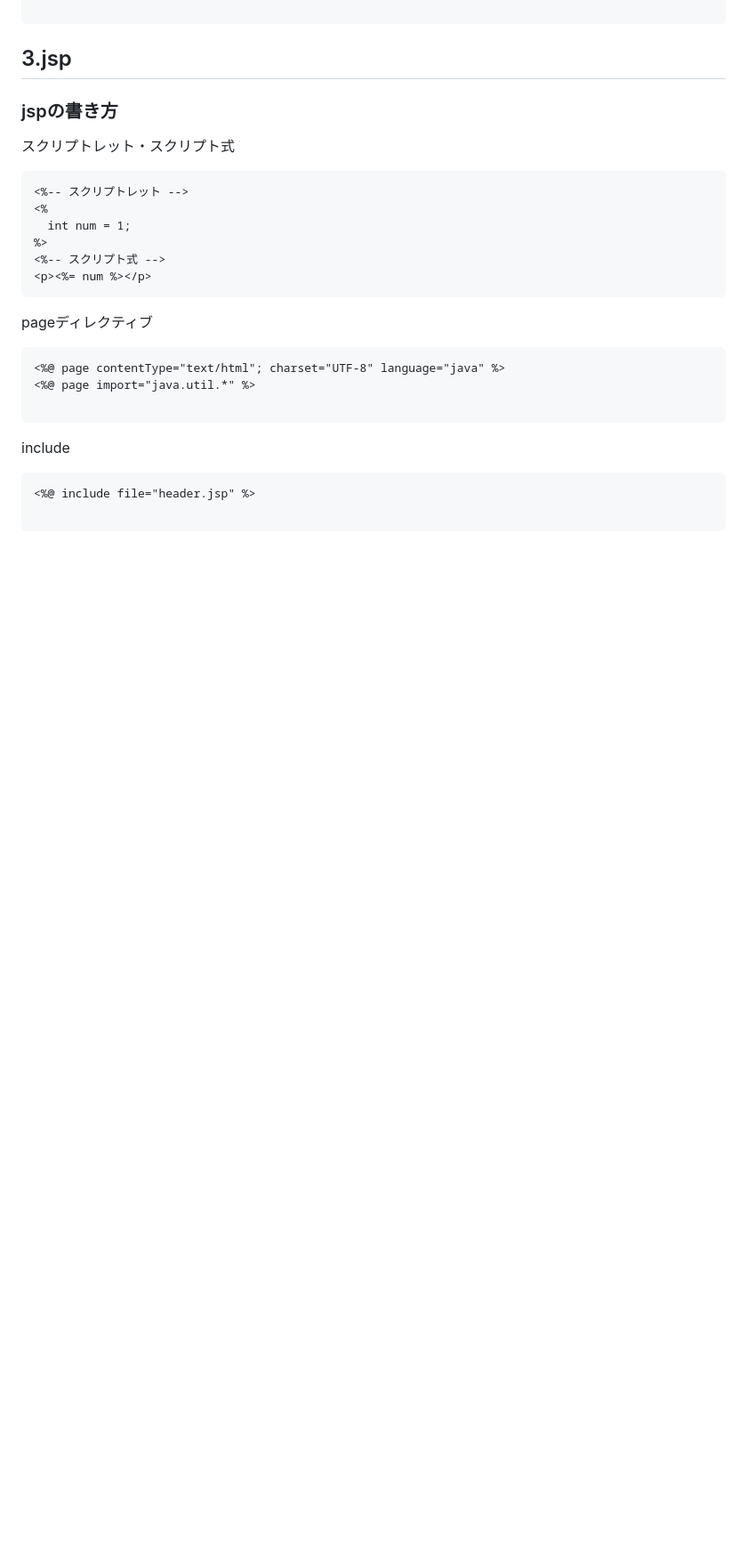
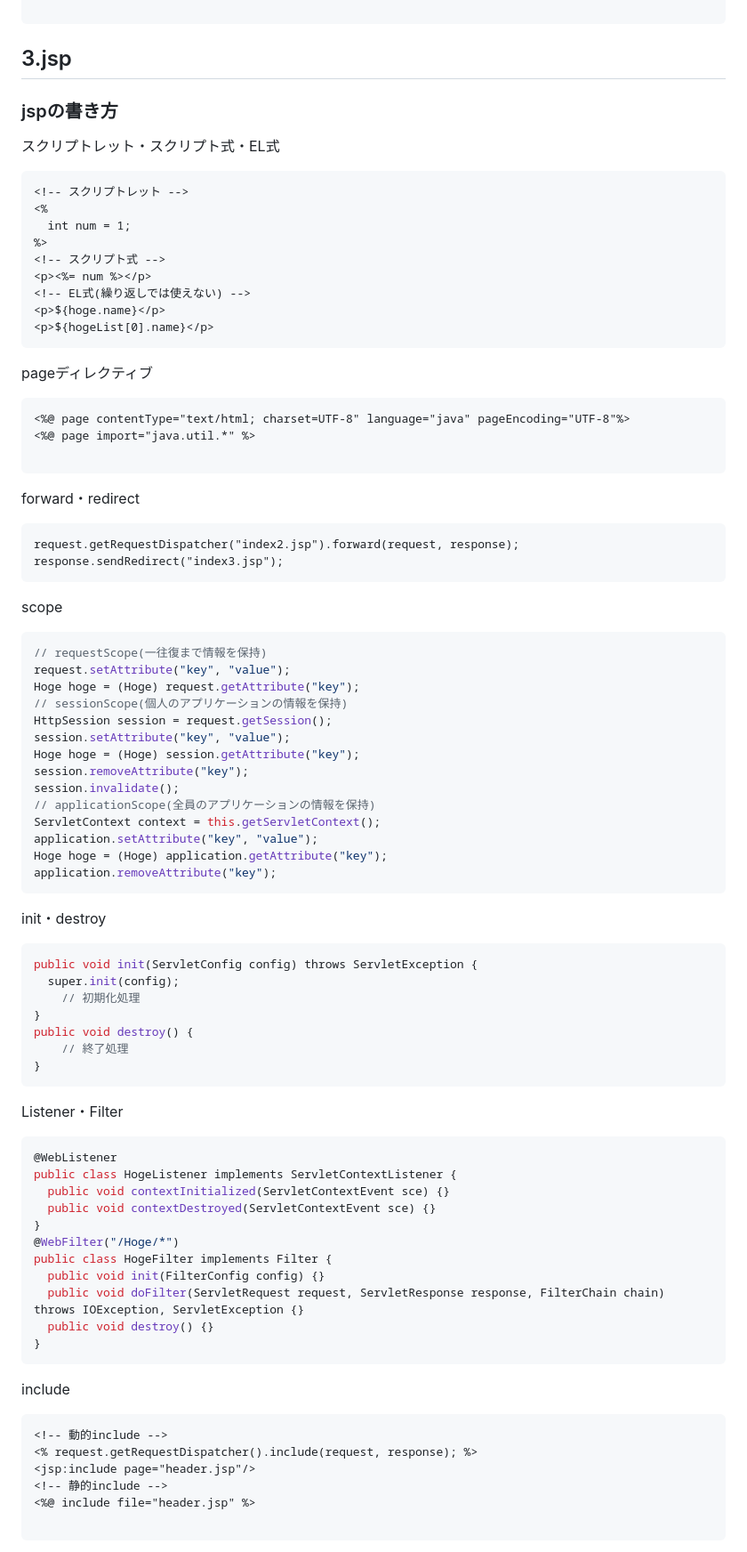
Before and after one commit to zantXX/html-css_Memo, a Markdown page: README.md, the part around one of its changes. Shown at 89% size. GitHub-like rendering; blank space fills up the shorter version.

````diff
--- a/README.md
+++ b/README.md
@@ -93,23 +93,80 @@ html{
 
 ## 3.jsp
 ### jspの書き方
-スクリプトレット・スクリプト式
+スクリプトレット・スクリプト式・EL式
 ``` jsp
-<%-- スクリプトレット -->
+<!-- スクリプトレット -->
 <%
   int num = 1;
 %>
-<%-- スクリプト式 -->
+<!-- スクリプト式 -->
 <p><%= num %></p>
+<!-- EL式(繰り返しでは使えない) -->
+<p>${hoge.name}</p>
+<p>${hogeList[0].name}</p>
 ```
 pageディレクティブ
 ``` jsp
-<%@ page contentType="text/html"; charset="UTF-8" language="java" %>
+<%@ page contentType="text/html; charset=UTF-8" language="java" pageEncoding="UTF-8"%>
 <%@ page import="java.util.*" %>
 
 ```
+
+forward・redirect
+``` jsp
+request.getRequestDispatcher("index2.jsp").forward(request, response);
+response.sendRedirect("index3.jsp");
+```
+
+scope
+``` java
+// requestScope(一往復まで情報を保持)
+request.setAttribute("key", "value");
+Hoge hoge = (Hoge) request.getAttribute("key");
+// sessionScope(個人のアプリケーションの情報を保持)
+HttpSession session = request.getSession();
+session.setAttribute("key", "value");
+Hoge hoge = (Hoge) session.getAttribute("key");
+session.removeAttribute("key");
+session.invalidate();
+// applicationScope(全員のアプリケーションの情報を保持)
+ServletContext context = this.getServletContext();
+application.setAttribute("key", "value");
+Hoge hoge = (Hoge) application.getAttribute("key");
+application.removeAttribute("key");
+```
+
+init・destroy
+```java
+public void init(ServletConfig config) throws ServletException {
+  super.init(config);
+    // 初期化処理
+}
+public void destroy() {
+    // 終了処理
+}
+```
+Listener・Filter
+```java
+@WebListener
+public class HogeListener implements ServletContextListener {
+  public void contextInitialized(ServletContextEvent sce) {}
+  public void contextDestroyed(ServletContextEvent sce) {}
+}
+@WebFilter("/Hoge/*")
+public class HogeFilter implements Filter {
+  public void init(FilterConfig config) {}
+  public void doFilter(ServletRequest request, ServletResponse response, FilterChain chain) throws IOException, ServletException {}
+  public void destroy() {}
+}
+```
+
 include
 ``` jsp
+<!-- 動的include -->
+<% request.getRequestDispatcher().include(request, response); %>
+<jsp:include page="header.jsp"/>
+<!-- 静的include -->
 <%@ include file="header.jsp" %>
 
 ```
````
Also changed, not shown: other parts of README.md (+85 -0 lines).
